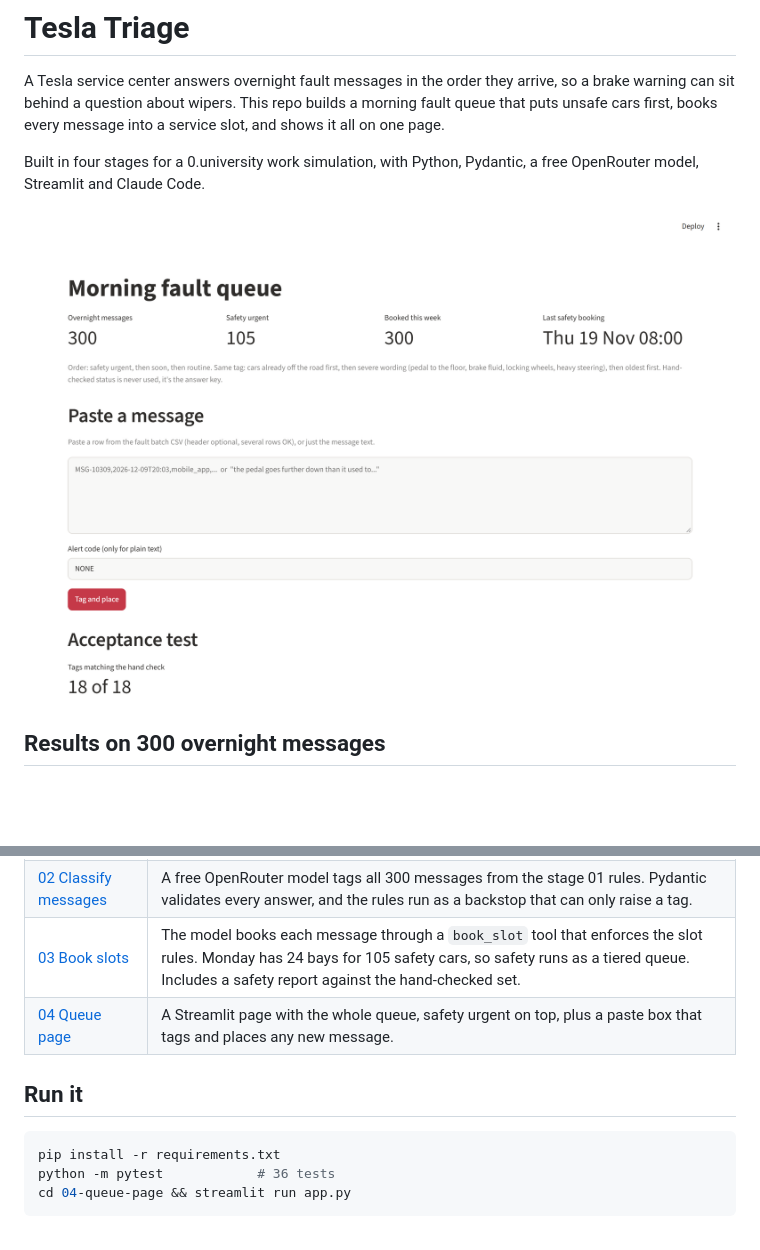
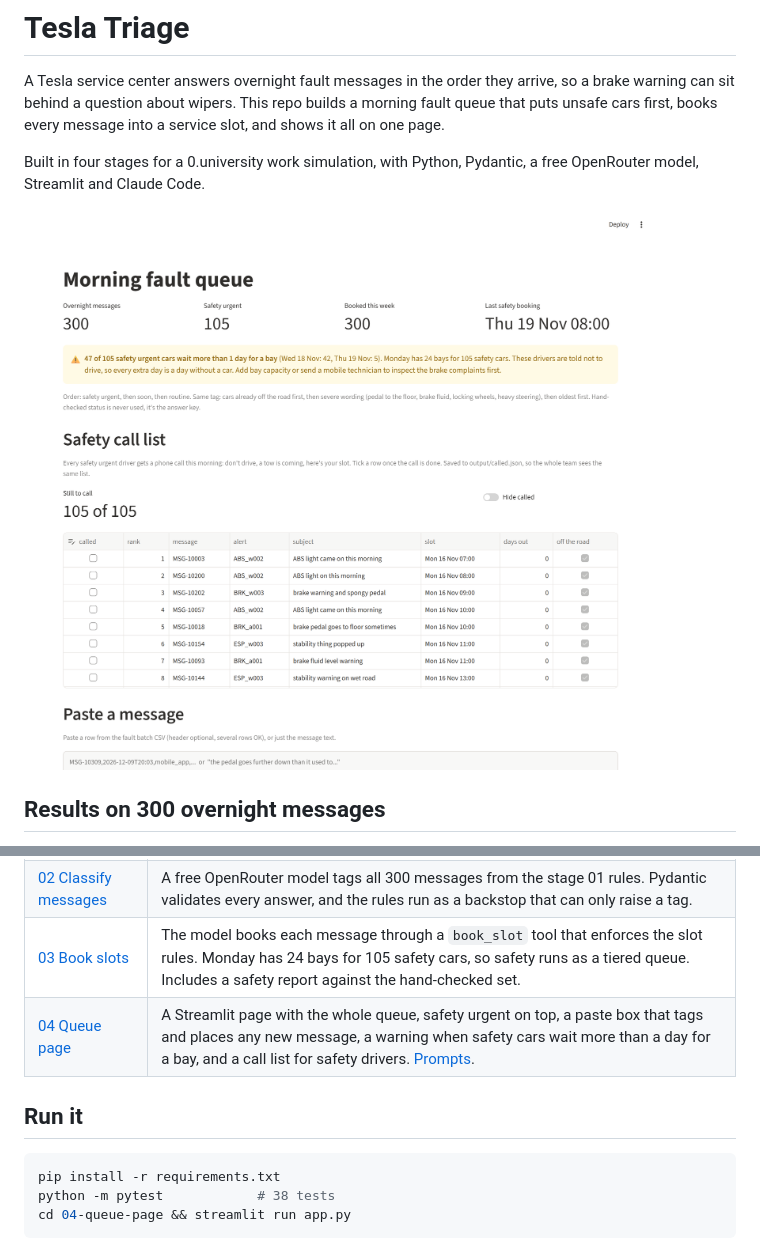
Before and after one commit to adamtpang/tesla-triage, a Markdown page: README.md, 2 parts joined by grey strips. Rendered like a GitHub page; pictures changed too: 04-queue-page/screenshots/queue-top.png; blank space fills up the shorter version.

````diff
--- a/README.md
+++ b/README.md
@@ -19,13 +19,13 @@ Built in four stages for a 0.university work simulation, with Python, Pydantic,
 | [01 Urgency rules](01-urgency-rules/) | Pydantic rules that tag each message safety urgent, soon or routine, route it to one of four fix paths, and catch safety symptoms that have no dashboard alert. |
 | [02 Classify messages](02-classify-messages/) | A free OpenRouter model tags all 300 messages from the stage 01 rules. Pydantic validates every answer, and the rules run as a backstop that can only raise a tag. |
 | [03 Book slots](03-book-slots/) | The model books each message through a `book_slot` tool that enforces the slot rules. Monday has 24 bays for 105 safety cars, so safety runs as a tiered queue. Includes a safety report against the hand-checked set. |
-| [04 Queue page](04-queue-page/) | A Streamlit page with the whole queue, safety urgent on top, plus a paste box that tags and places any new message. |
+| [04 Queue page](04-queue-page/) | A Streamlit page with the whole queue, safety urgent on top, a paste box that tags and places any new message, a warning when safety cars wait more than a day for a bay, and a call list for safety drivers. [Prompts](04-queue-page/PROMPT.md). |
 
 ## Run it
 
 ```bash
 pip install -r requirements.txt
-python -m pytest            # 36 tests
+python -m pytest            # 38 tests
 cd 04-queue-page && streamlit run app.py
 ```
 
````
Also changed, not shown: 04-queue-page/PROMPT.md (added, +9 -0 lines), 04-queue-page/README.md (+8 -5 lines), 04-queue-page/screenshots/msg-10309.png, 3 other files.
